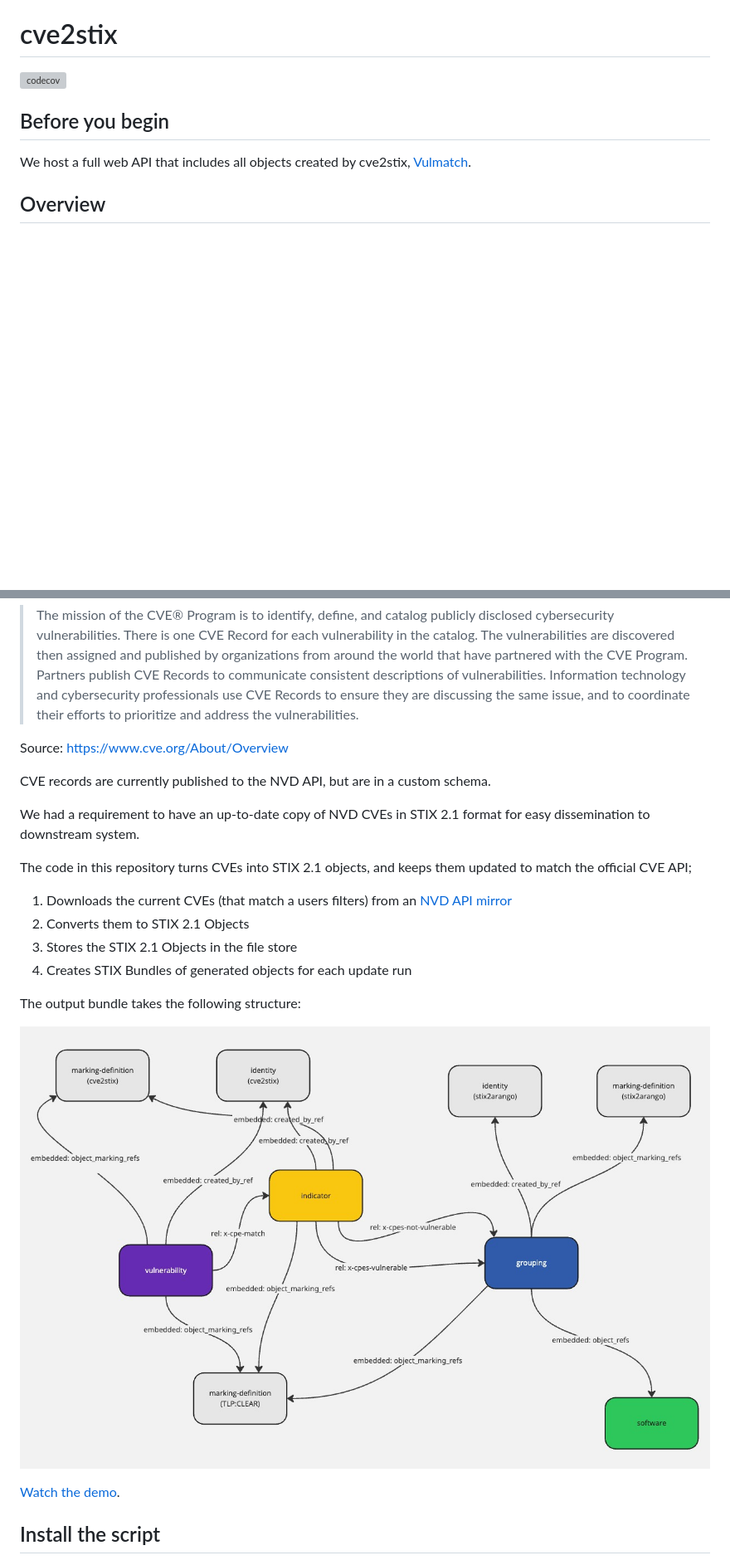
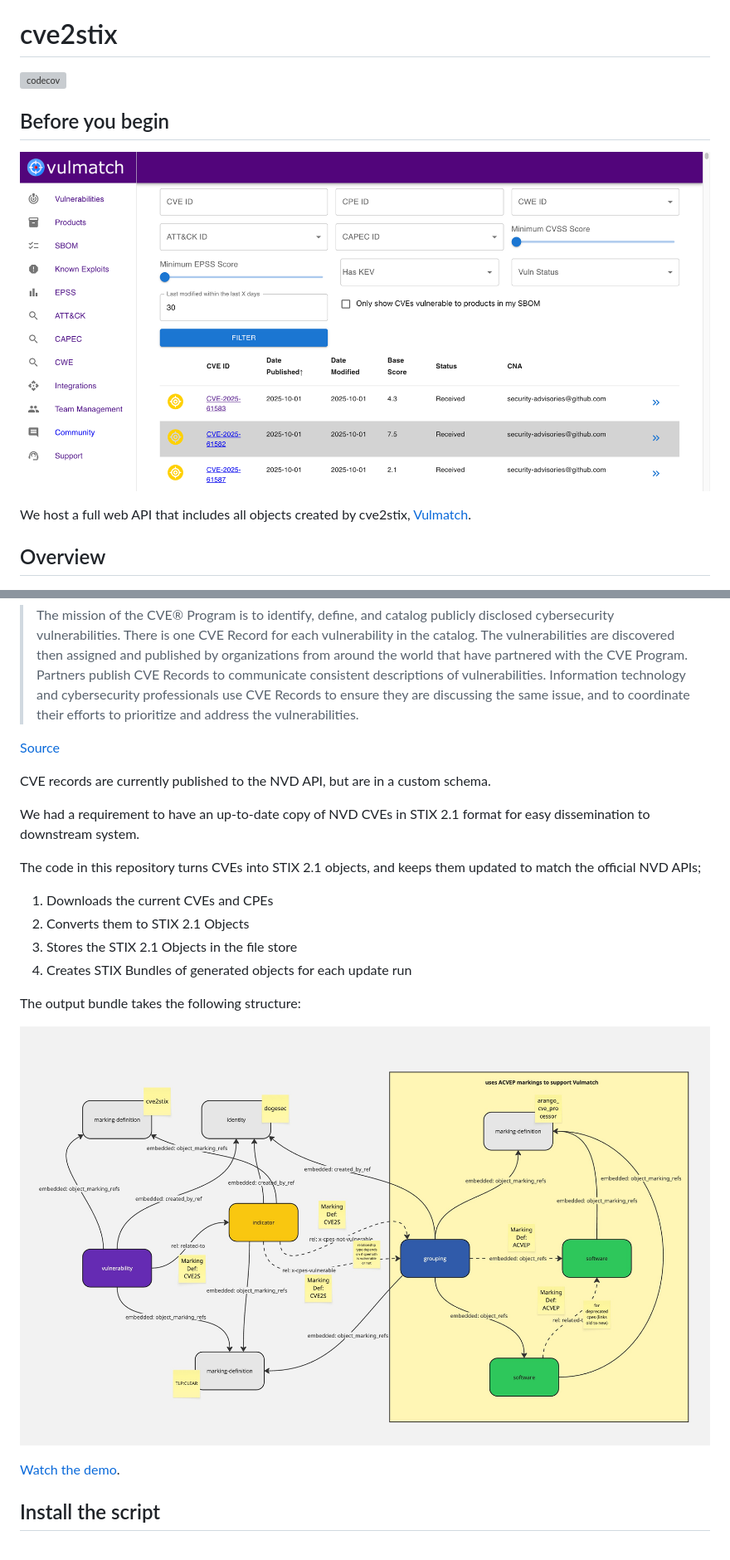
Before and after one commit to muchdogesec/cve2stix, a Markdown page: README.md, 2 parts joined by grey strips. Shown at 83% size. Drawn GitHub-style; pictures changed too: docs/cve2stix-bundle-structure.jpg, docs/vulmatch.png (added); blank space fills up the shorter version; grey boxes are pictures that could not be loaded.

Commit message:
Adding small update to docs (#94)
* Update stix-mapping.md

* updating docs

* adding in ACVEP

```diff
--- a/README.md
+++ b/README.md
@@ -3,6 +3,8 @@
 [![codecov](https://codecov.io/gh/muchdogesec/cve2stix/graph/badge.svg?token=C2J19JSPU2)](https://codecov.io/gh/muchdogesec/cve2stix)
 
 ## Before you begin
+
+![](docs/vulmatch.png)
 
 We host a full web API that includes all objects created by cve2stix, [Vulmatch](https://www.vulmatch.com/).
 
@@ -14,15 +16,15 @@ A command line tool that turns NVD CVE records into STIX 2.1 Objects.
 
 > The mission of the CVE® Program is to identify, define, and catalog publicly disclosed cybersecurity vulnerabilities. There is one CVE Record for each vulnerability in the catalog. The vulnerabilities are discovered then assigned and published by organizations from around the world that have partnered with the CVE Program. Partners publish CVE Records to communicate consistent descriptions of vulnerabilities. Information technology and cybersecurity professionals use CVE Records to ensure they are discussing the same issue, and to coordinate their efforts to prioritize and address the vulnerabilities.
 
-Source: https://www.cve.org/About/Overview
+[Source](https://www.cve.org/About/Overview)
 
 CVE records are currently published to the NVD API, but are in a custom schema.
 
 We had a requirement to have an up-to-date copy of NVD CVEs in STIX 2.1 format for easy dissemination to downstream system.
 
-The code in this repository turns CVEs into STIX 2.1 objects, and keeps them updated to match the official CVE API;
+The code in this repository turns CVEs into STIX 2.1 objects, and keeps them updated to match the official NVD APIs;
 
-1. Downloads the current CVEs (that match a users filters) from an [NVD API mirror](https://github.com/espressif/esp-nvd-mirror/)
+1. Downloads the current CVEs and CPEs
 2. Converts them to STIX 2.1 Objects
 3. Stores the STIX 2.1 Objects in the file store
 4. Creates STIX Bundles of generated objects for each update run
```
Also changed, not shown: docs/cpe-pattern-logic.md (+9 -5 lines), docs/stix-mapping.md (+85 -12 lines).
